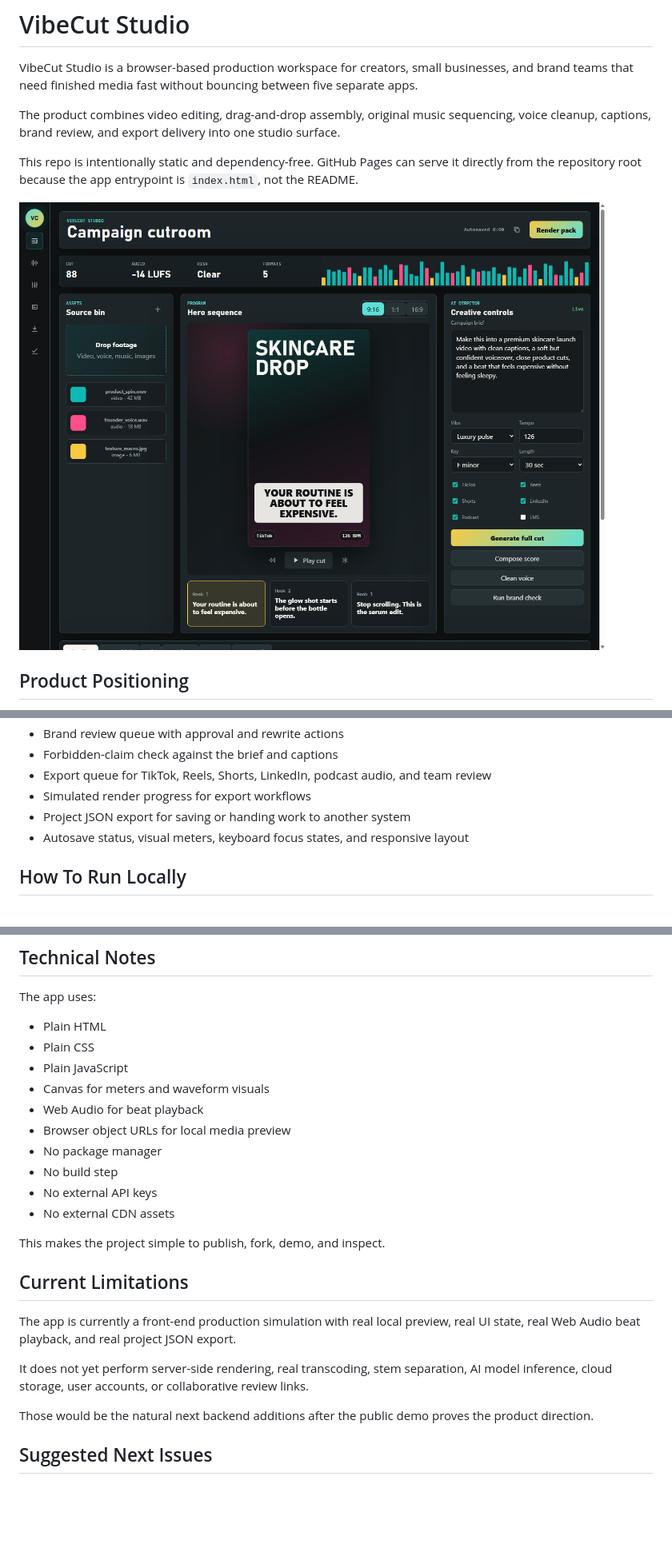
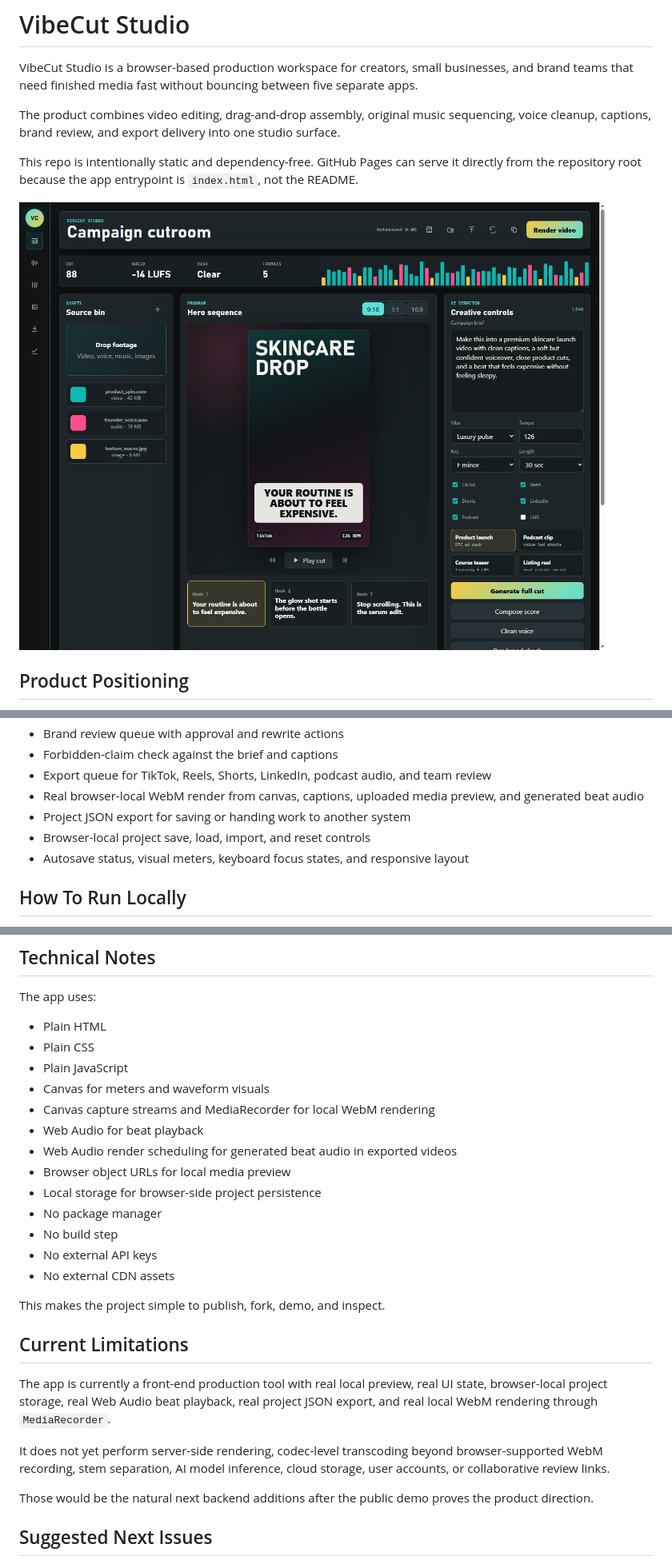
Before and after one commit to DaCameraGirl/vibecut-studio, a Markdown page: README.md, 3 parts joined by grey strips. Shown at 80% size. Drawn GitHub-style; pictures changed too: docs/vibecut-studio.png; blank space fills up the shorter version.

Commit message:
Add real local rendering workflow

```diff
--- a/README.md
+++ b/README.md
@@ -59,8 +59,9 @@ Current app surfaces:
 - Brand review queue with approval and rewrite actions
 - Forbidden-claim check against the brief and captions
 - Export queue for TikTok, Reels, Shorts, LinkedIn, podcast audio, and team review
-- Simulated render progress for export workflows
+- Real browser-local WebM render from canvas, captions, uploaded media preview, and generated beat audio
 - Project JSON export for saving or handing work to another system
+- Browser-local project save, load, import, and reset controls
 - Autosave status, visual meters, keyboard focus states, and responsive layout
 
 ## How To Run Locally
@@ -185,8 +186,11 @@ The app uses:
 - Plain CSS
 - Plain JavaScript
 - Canvas for meters and waveform visuals
+- Canvas capture streams and MediaRecorder for local WebM rendering
 - Web Audio for beat playback
+- Web Audio render scheduling for generated beat audio in exported videos
 - Browser object URLs for local media preview
+- Local storage for browser-side project persistence
 - No package manager
 - No build step
 - No external API keys
@@ -196,9 +200,9 @@ This makes the project simple to publish, fork, demo, and inspect.
 
 ## Current Limitations
 
-The app is currently a front-end production simulation with real local preview, real UI state, real Web Audio beat playback, and real project JSON export.
+The app is currently a front-end production tool with real local preview, real UI state, browser-local project storage, real Web Audio beat playback, real project JSON export, and real local WebM rendering through `MediaRecorder`.
 
-It does not yet perform server-side rendering, real transcoding, stem separation, AI model inference, cloud storage, user accounts, or collaborative review links.
+It does not yet perform server-side rendering, codec-level transcoding beyond browser-supported WebM recording, stem separation, AI model inference, cloud storage, user accounts, or collaborative review links.
 
 Those would be the natural next backend additions after the public demo proves the product direction.
 
```
Also changed, not shown: 3 other files.
